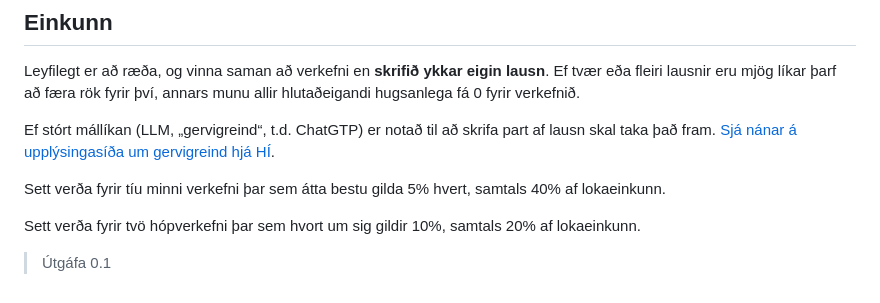
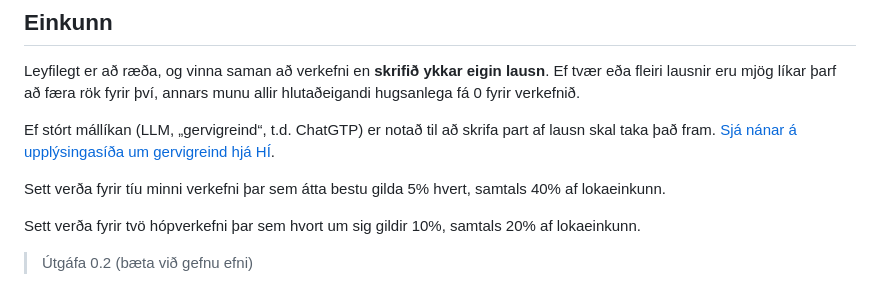
Before and after one commit to tomasandri99/vef1-2023-v9, a Markdown page: readme.md, the part around the change. GitHub-like rendering.

Commit message:
uppfæra útgáfu í v0.2

```diff
--- a/readme.md
+++ b/readme.md
@@ -135,4 +135,4 @@ Sett verða fyrir tíu minni verkefni þar sem átta bestu gilda 5% hvert, samta
 
 Sett verða fyrir tvö hópverkefni þar sem hvort um sig gildir 10%, samtals 20% af lokaeinkunn.
 
-> Útgáfa 0.1
+> Útgáfa 0.2 (bæta við gefnu efni)
```
